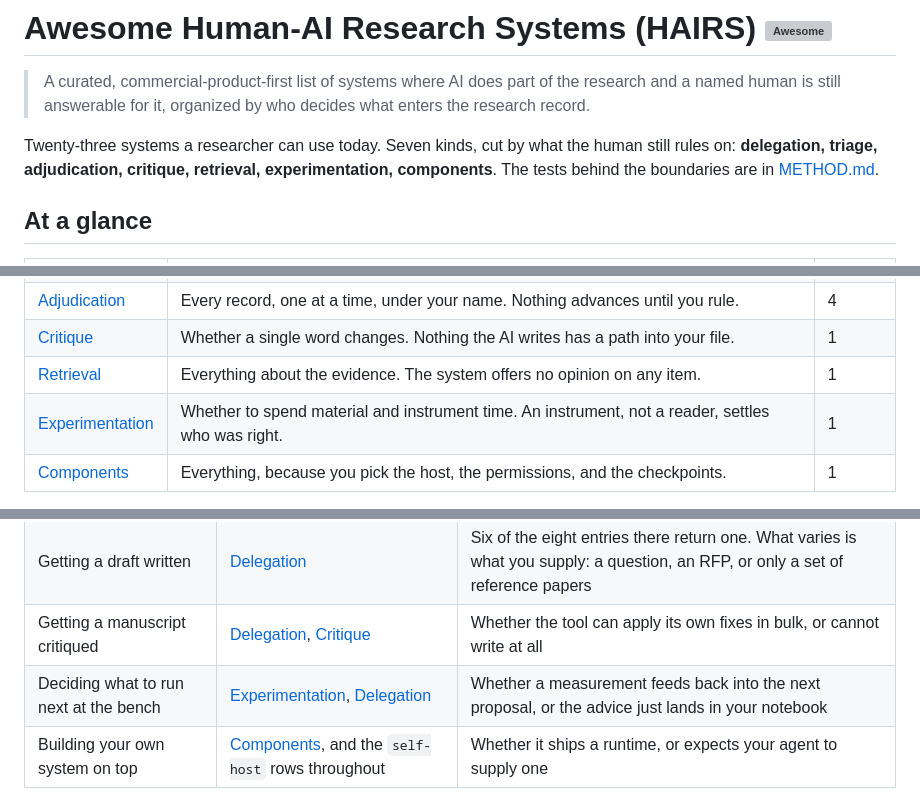
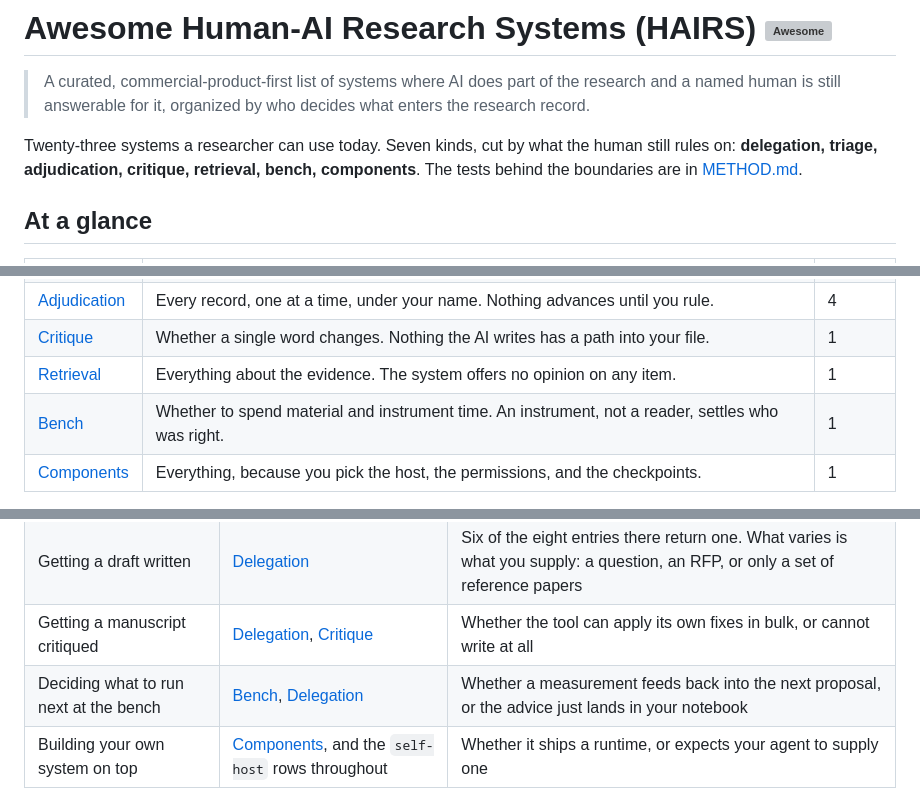
Before and after one commit to pswpswpsw/awesome-human-ai-research-systems, a Markdown page: README.md, 3 parts joined by grey strips. Drawn GitHub-style; grey boxes are pictures that could not be loaded.

```diff
--- a/README.md
+++ b/README.md
@@ -2,7 +2,7 @@
 
 > A curated, commercial-product-first list of systems where AI does part of the research and a named human is still answerable for it, organized by who decides what enters the research record.
 
-Twenty-three systems a researcher can use today. Seven kinds, cut by what the human still rules on: **delegation, triage, adjudication, critique, retrieval, experimentation, components**. The tests behind the boundaries are in [METHOD.md](METHOD.md).
+Twenty-three systems a researcher can use today. Seven kinds, cut by what the human still rules on: **delegation, triage, adjudication, critique, retrieval, bench, components**. The tests behind the boundaries are in [METHOD.md](METHOD.md).
 
 ## At a glance
 
@@ -13,7 +13,7 @@ Twenty-three systems a researcher can use today. Seven kinds, cut by what the hu
 | [Adjudication](#adjudication) | Every record, one at a time, under your name. Nothing advances until you rule. | 4 |
 | [Critique](#critique) | Whether a single word changes. Nothing the AI writes has a path into your file. | 1 |
 | [Retrieval](#retrieval) | Everything about the evidence. The system offers no opinion on any item. | 1 |
-| [Experimentation](#experimentation) | Whether to spend material and instrument time. An instrument, not a reader, settles who was right. | 1 |
+| [Bench](#bench) | Whether to spend material and instrument time. An instrument, not a reader, settles who was right. | 1 |
 | [Components](#components) | Everything, because you pick the host, the permissions, and the checkpoints. | 1 |
 
 The first four are a ranked sequence: reading down, less of the AI's judgment reaches the record without you ruling on it. The last three sit outside that scale.
@@ -29,7 +29,7 @@ The kinds are not stages, so a task usually spans more than one. That is the poi
 | Extracting data from papers | [Triage](#triage), [Adjudication](#adjudication) | The same split: SciSpace's cells stand until you check them, Covidence's need accepting one at a time |
 | Getting a draft written | [Delegation](#delegation) | Six of the eight entries there return one. What varies is what you supply: a question, an RFP, or only a set of reference papers |
 | Getting a manuscript critiqued | [Delegation](#delegation), [Critique](#critique) | Whether the tool can apply its own fixes in bulk, or cannot write at all |
-| Deciding what to run next at the bench | [Experimentation](#experimentation), [Delegation](#delegation) | Whether a measurement feeds back into the next proposal, or the advice just lands in your notebook |
+| Deciding what to run next at the bench | [Bench](#bench), [Delegation](#delegation) | Whether a measurement feeds back into the next proposal, or the advice just lands in your notebook |
 | Building your own system on top | [Components](#components), and the `self-host` rows throughout | Whether it ships a runtime, or expects your agent to supply one |
 
 *Decision record* below means what leaves the platform as evidence of how the decisions were reached, and who it attributes them to. *Access*: `hosted` is a service you log into, `self-host` is code you run, `install into a host` is a library something else runs, `open weights` means the model is downloadable too, and `free` marks a service documented as free rather than a tier that may change.
```
Also changed, not shown: other parts of README.md (+2 -2 lines), CONTRIBUTING.md (+1 -1 lines), METHOD.md (+4 -4 lines).
